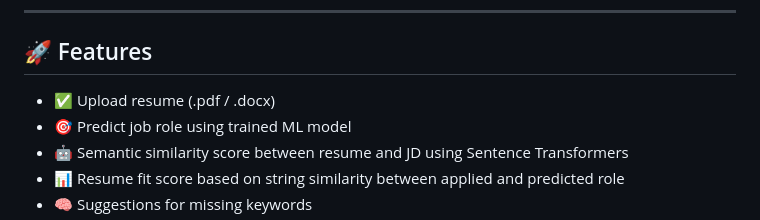
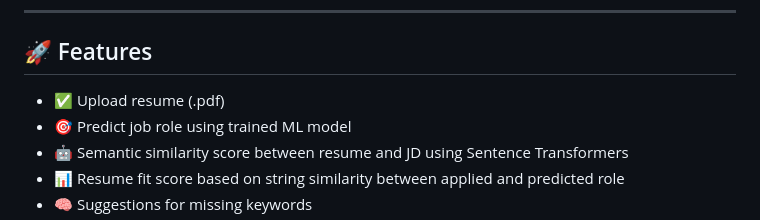
Before and after one commit to Tarunika-R/ResuMatch, a Markdown page: readme.md, the part around the change. GitHub-like rendering.

```diff
--- a/readme.md
+++ b/readme.md
@@ -6,7 +6,7 @@ An intelligent web application that evaluates a user’s resume against a provid
 
 ## 🚀 Features
 
-- ✅ Upload resume (.pdf / .docx)
+- ✅ Upload resume (.pdf)
 - 🎯 Predict job role using trained ML model
 - 🤖 Semantic similarity score between resume and JD using Sentence Transformers
 - 📊 Resume fit score based on string similarity between applied and predicted role
```
